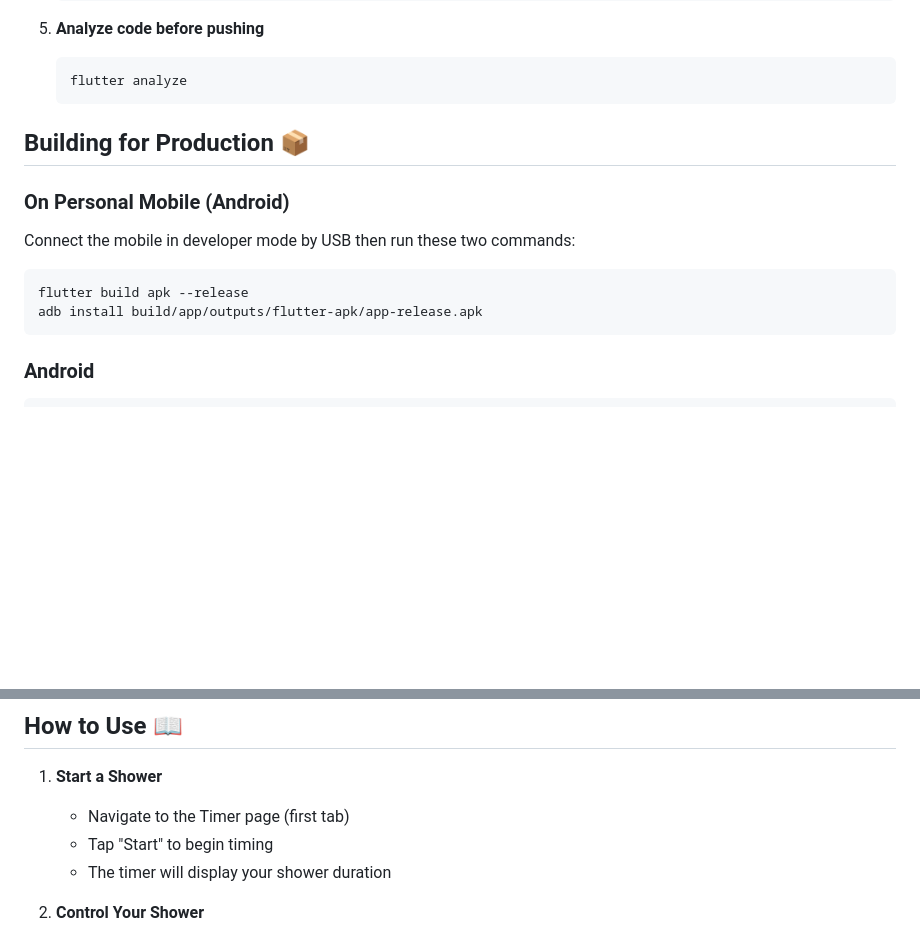
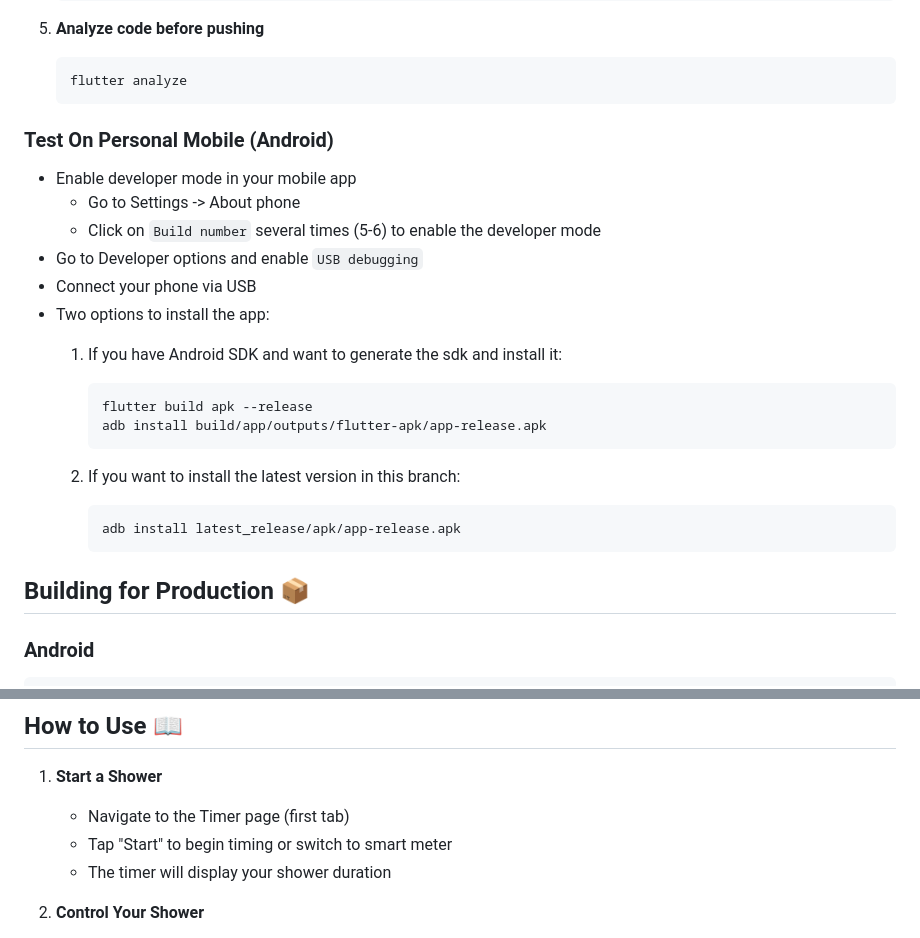
Before and after one commit to neo2100/smart_shower_meter, a Markdown page: README.md, 2 parts joined by grey strips. Drawn GitHub-style; blank space fills up the shorter version.

````diff
--- a/README.md
+++ b/README.md
@@ -114,16 +106,28 @@ lib/
    flutter analyze
    ```
 
+
+### Test On Personal Mobile (Android)
+
+- Enable developer mode in your mobile app
+   - Go to Settings -> About phone
+   - Click on `Build number` several times (5-6) to enable the developer mode
+- Go to Developer options and enable `USB debugging`
+- Connect your phone via USB
+- Two options to install the app:
+   1. If you have Android SDK and want to generate the sdk and install it:
+
+      ```bash
+      flutter build apk --release
+      adb install build/app/outputs/flutter-apk/app-release.apk
+      ```
+   1. If you want to install the latest version in this branch:
+
+      ```bash
+      adb install latest_release/apk/app-release.apk
+      ```
+
 ## Building for Production 📦
-
-### On Personal Mobile (Android)
-
-Connect the mobile in developer mode by USB then run these two commands:
-
-```bash
-flutter build apk --release
-adb install build/app/outputs/flutter-apk/app-release.apk
-```
 
 ### Android
 ```bash
@@ -161,7 +165,7 @@ flutter build linux
 
 1. **Start a Shower**
    - Navigate to the Timer page (first tab)
-   - Tap "Start" to begin timing
+   - Tap "Start" to begin timing or switch to smart meter
    - The timer will display your shower duration
 
 2. **Control Your Shower**
````
Also changed, not shown: other parts of README.md (+23 -37 lines).
